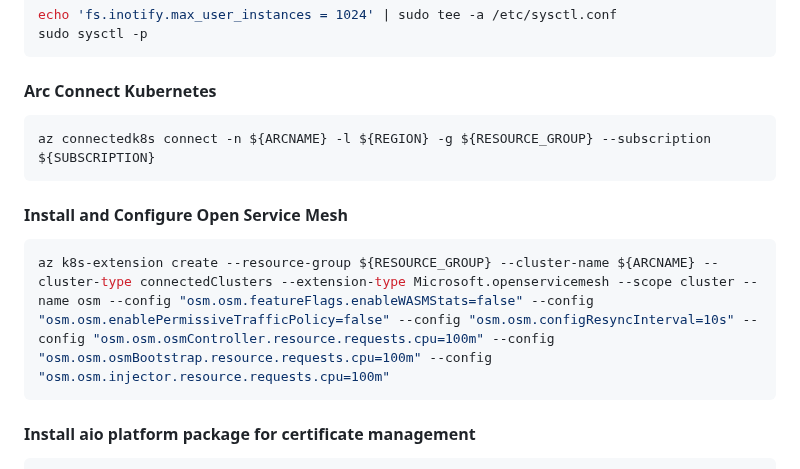
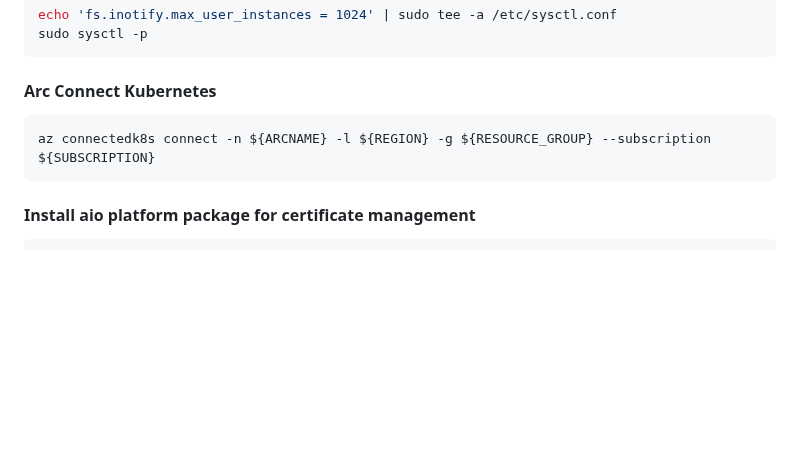
Before and after one commit to Azure/arc_jumpstart_drops, a Markdown page: script_automation/arc_edge_volumes_cloudsync_ubuntu_k3_single/README.md, the part around the change. Drawn GitHub-style; blank space fills up the shorter version.

Commit message:
Update ckloudsync README.md to remove OSM

````diff
--- a/script_automation/arc_edge_volumes_cloudsync_ubuntu_k3_single/README.md
+++ b/script_automation/arc_edge_volumes_cloudsync_ubuntu_k3_single/README.md
@@ -59,11 +59,6 @@ sudo sysctl -p
 az connectedk8s connect -n ${ARCNAME} -l ${REGION} -g ${RESOURCE_GROUP} --subscription ${SUBSCRIPTION}
 ```
 
-#### Install and Configure Open Service Mesh
-```bash
-az k8s-extension create --resource-group ${RESOURCE_GROUP} --cluster-name ${ARCNAME} --cluster-type connectedClusters --extension-type Microsoft.openservicemesh --scope cluster --name osm --config "osm.osm.featureFlags.enableWASMStats=false" --config "osm.osm.enablePermissiveTrafficPolicy=false" --config "osm.osm.configResyncInterval=10s" --config "osm.osm.osmController.resource.requests.cpu=100m" --config "osm.osm.osmBootstrap.resource.requests.cpu=100m" --config "osm.osm.injector.resource.requests.cpu=100m"
-```
-
 #### Install aio platform package for certificate management
 ```bash
 az k8s-extension create --cluster-name "${ARCNAME}" --name "${ARCNAME}-certmgr" --resource-group "${RESOURCE_GROUP}" --cluster-type connectedClusters --release-train preview --extension-type microsoft.iotoperations.platform --scope cluster --release-namespace cert-manager
````
